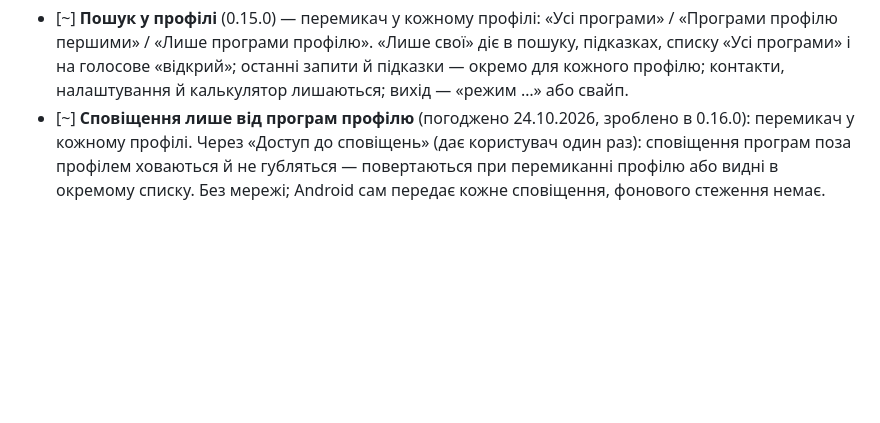
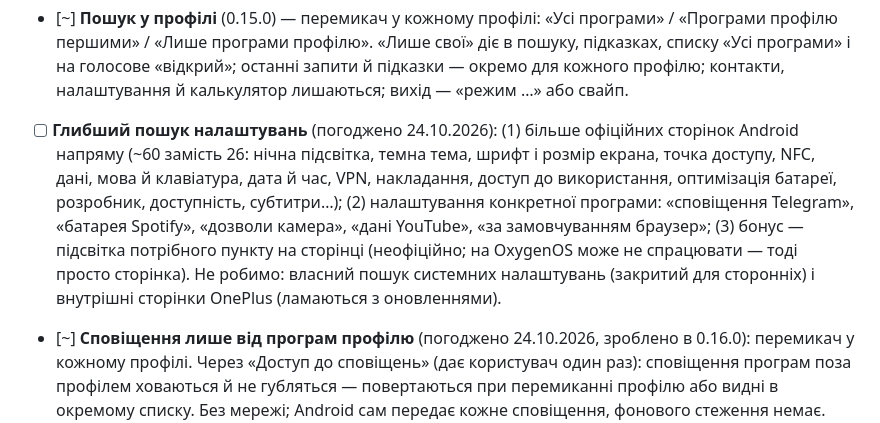
Before and after one commit to install-pixel/install-pixell, a Markdown page: blacklaunch/ROADMAP.md, the part around the change. Drawn GitHub-style; blank space fills up the shorter version.

Commit message:
docs(roadmap): deeper settings search [skip ci]
Co-Authored-By: Claude Opus 5.5 <noreply@anthropic.com>
Claude-Session: https://claude.ai/code/session_01UxXYodF734GRzA8YooRTd2

```diff
--- a/blacklaunch/ROADMAP.md
+++ b/blacklaunch/ROADMAP.md
@@ -432,6 +432,14 @@ data class LauncherProfile(
 - [~] **Пошук у профілі** (0.15.0) — перемикач у кожному профілі: «Усі програми» / «Програми профілю першими» / «Лише програми профілю».
   «Лише свої» діє в пошуку, підказках, списку «Усі програми» і на голосове «відкрий»; останні запити й підказки — окремо для кожного профілю;
   контакти, налаштування й калькулятор лишаються; вихід — «режим …» або свайп.
+- [ ] **Глибший пошук налаштувань** (погоджено 24.10.2026):
+  (1) більше офіційних сторінок Android напряму (~60 замість 26: нічна підсвітка, темна тема, шрифт і розмір екрана,
+  точка доступу, NFC, дані, мова й клавіатура, дата й час, VPN, накладання, доступ до використання, оптимізація батареї,
+  розробник, доступність, субтитри…);
+  (2) налаштування конкретної програми: «сповіщення Telegram», «батарея Spotify», «дозволи камера», «дані YouTube»,
+  «за замовчуванням браузер»;
+  (3) бонус — підсвітка потрібного пункту на сторінці (неофіційно; на OxygenOS може не спрацювати — тоді просто сторінка).
+  Не робимо: власний пошук системних налаштувань (закритий для сторонніх) і внутрішні сторінки OnePlus (ламаються з оновленнями).
 - [~] **Сповіщення лише від програм профілю** (погоджено 24.10.2026, зроблено в 0.16.0): перемикач у кожному профілі.
   Через «Доступ до сповіщень» (дає користувач один раз): сповіщення програм поза профілем ховаються й не губляться —
   повертаються при перемиканні профілю або видні в окремому списку. Без мережі; Android сам передає кожне сповіщення,
```
